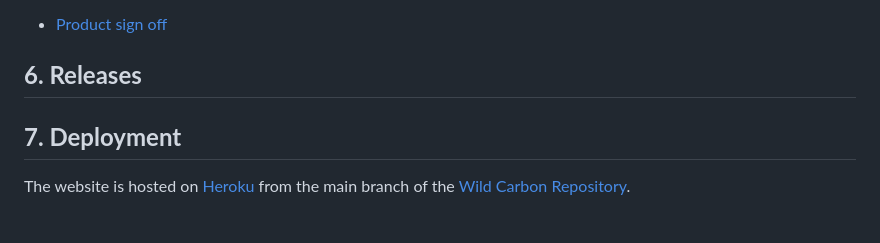
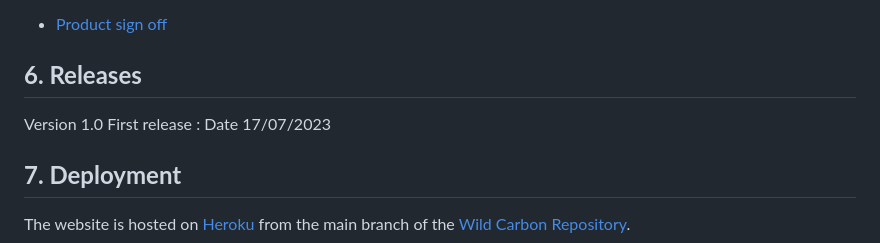
Before and after one commit to Stephen-J-Whitaker/wild-carbon, a Markdown page: README.md, the part around the change. Rendered like a GitHub page; blank space fills up the shorter version.

Commit message:
RELEASE: Release version 1.0

```diff
--- a/README.md
+++ b/README.md
@@ -1247,6 +1247,8 @@ The overall user story acceptance test results along with the acceptance test re
 -   [Product sign off](docs/pdfs/readme_product_sign_off.pdf)
 
 ## **6. Releases**
+
+Version 1.0 First release : Date 17/07/2023
 
 ## **7. Deployment**
 
```
